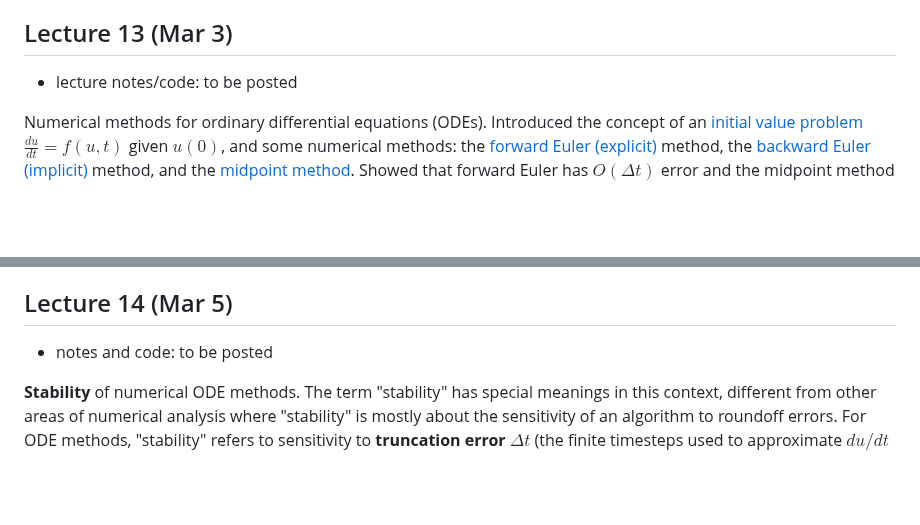
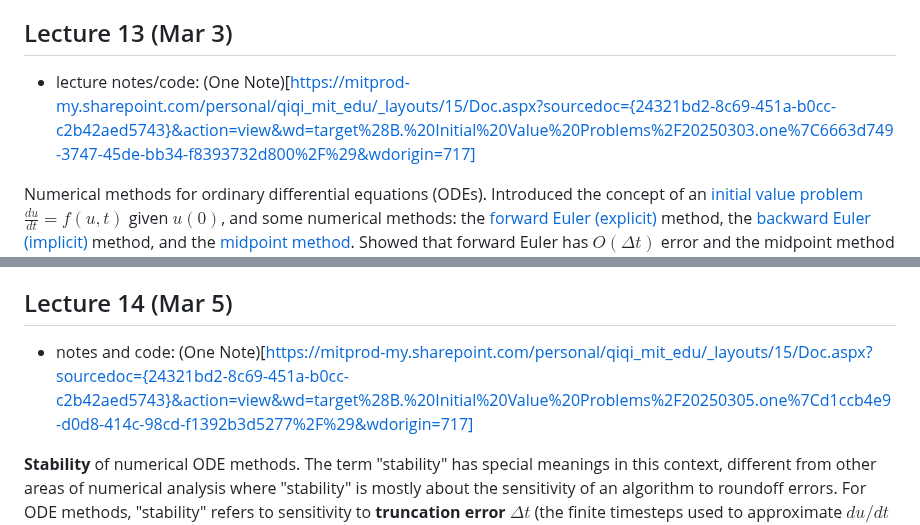
Before and after one commit to mitmath/numerical_hub, a Markdown page: README.md, 2 parts joined by grey strips. Drawn GitHub-style; blank space fills up the shorter version.

```diff
--- a/README.md
+++ b/README.md
@@ -230,7 +230,7 @@ Another important class of methods are [numerical continuation](https://en.wikip
 
 ## Lecture 13 (Mar 3)
 
-* lecture notes/code: to be posted
+* lecture notes/code: (One Note)[https://mitprod-my.sharepoint.com/personal/qiqi_mit_edu/_layouts/15/Doc.aspx?sourcedoc={24321bd2-8c69-451a-b0cc-c2b42aed5743}&action=view&wd=target%28B.%20Initial%20Value%20Problems%2F20250303.one%7C6663d749-3747-45de-bb34-f8393732d800%2F%29&wdorigin=717]
 
 Numerical methods for ordinary differential equations (ODEs).  Introduced the concept of an [initial value problem](https://en.wikipedia.org/wiki/Initial_value_problem) $\frac{du}{dt} = f(u,t)$ given $u(0)$, and some numerical methods: the [forward Euler (explicit)](https://en.wikipedia.org/wiki/Euler_method) method, the [backward Euler (implicit)](https://en.wikipedia.org/wiki/Backward_Euler_method) method, and the [midpoint method](https://en.wikipedia.org/wiki/Midpoint_method).   Showed that forward Euler has $O(\Delta t)$ error and the midpoint method has $O(\Delta t^2)$ error.
 
@@ -242,7 +242,7 @@ Moreover, we used the "stencil" algorithm from pset 1 to derive a *3rd-order* fi
 
 ## Lecture 14 (Mar 5)
 
-* notes and code: to be posted
+* notes and code: (One Note)[https://mitprod-my.sharepoint.com/personal/qiqi_mit_edu/_layouts/15/Doc.aspx?sourcedoc={24321bd2-8c69-451a-b0cc-c2b42aed5743}&action=view&wd=target%28B.%20Initial%20Value%20Problems%2F20250305.one%7Cd1ccb4e9-d0d8-414c-98cd-f1392b3d5277%2F%29&wdorigin=717]
 
 **Stability** of numerical ODE methods.  The term "stability" has special meanings in this context, different from other areas of numerical analysis where "stability" is mostly about the sensitivity of an algorithm to roundoff errors.  For ODE methods, "stability" refers to sensitivity to **truncation error** $\Delta t$ (the finite timesteps used to approximate $du/dt$).  In particular, there are three central concerns for any ODE method:
 
```
Also changed, not shown: other parts of README.md (+1 -1 lines).
